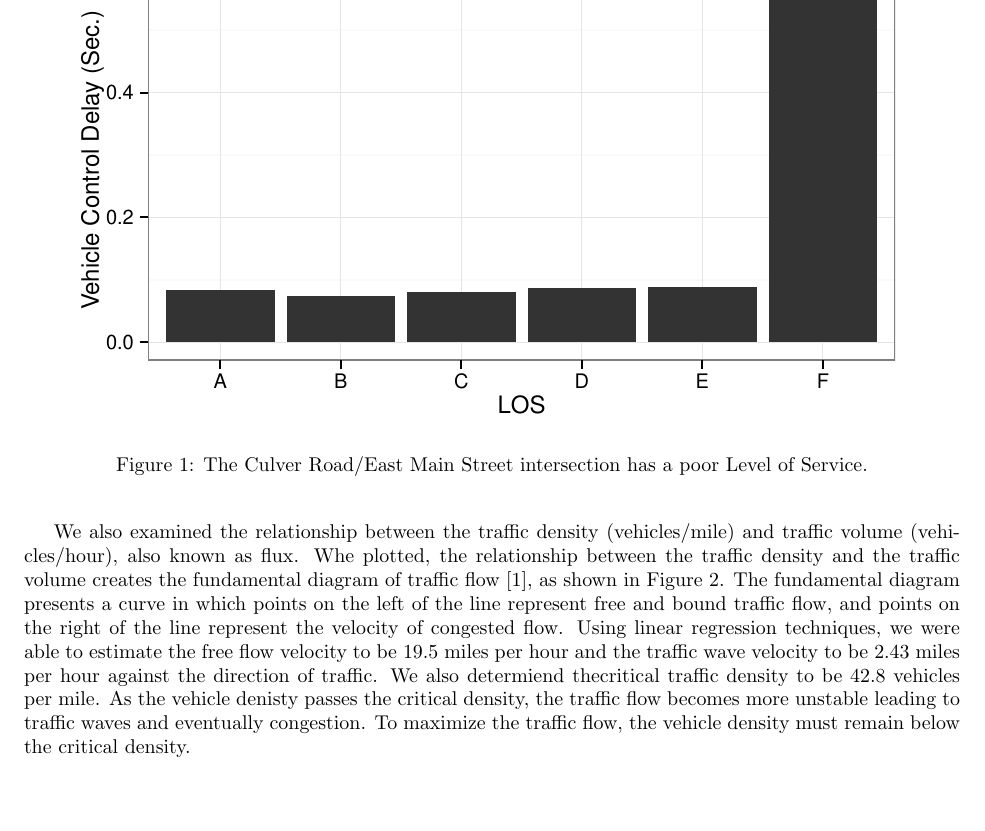
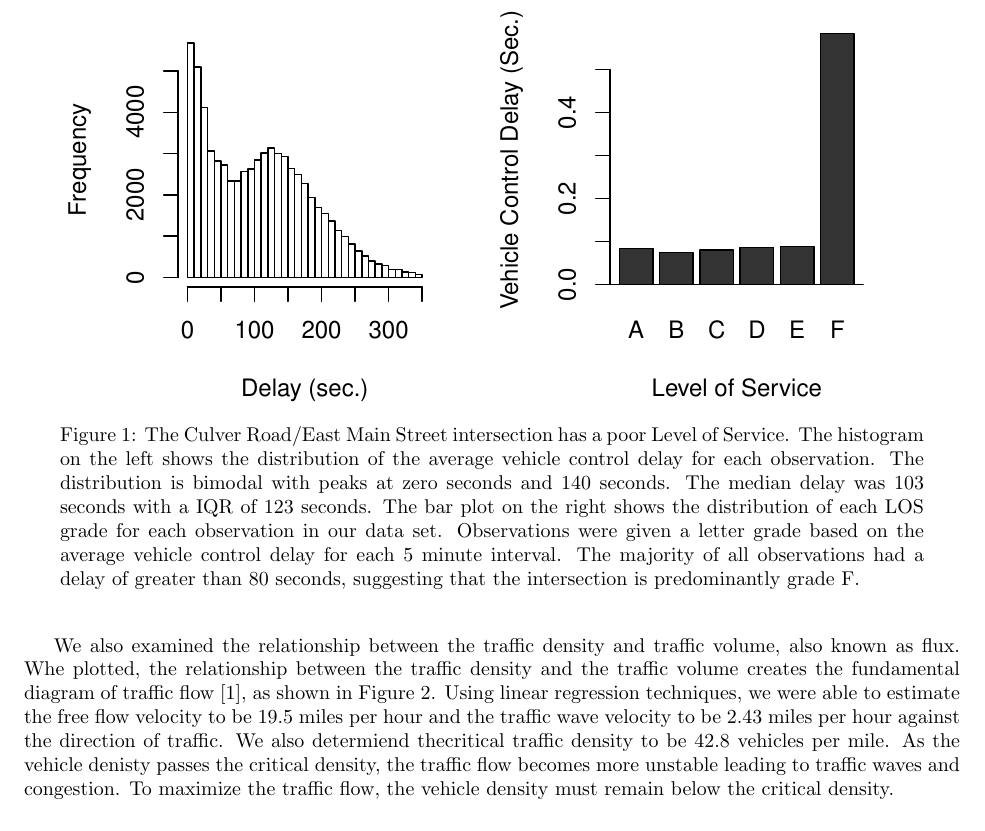
Before and after one commit to nicholasyager/up-stat, a LaTeX document (report/upstat_report.tex): part of page 4 of 7, cut so that both start at the same text, the shorter picture padded with empty space. Compiled offline with pdfLaTeX; a LaTeX package or settings file that is missing is left out.

Commit message:
Added more content
Added cleaned up some plots and whatnot.

```diff
--- a/report/upstat_report.tex
+++ b/report/upstat_report.tex
@@ -5,6 +5,7 @@
 \usepackage[pdftex]{graphicx}
 \usepackage{indentfirst}
 \usepackage{caption}
+\usepackage{float}
 % \usepackage{natbib}
 
 \bibliographystyle{ieeetr}
@@ -83,22 +84,29 @@ the vehicle in front of it \cite{HCM}.
 \begin{figure}[h]
 \centering
 \includegraphics{upstat_report-LOCplot}
-\caption{The Culver Road/East Main Street intersection has a poor Level of Service.}
+\caption{\leftskip0.25in\rightskip0.25in The Culver Road/East Main Street
+intersection has a poor Level of Service. The histogram on the left shows the
+distribution of the average vehicle control delay for each observation. The
+distribution is bimodal with peaks at zero seconds and 140 seconds. The median
+delay was 103 seconds with a IQR of
+123 seconds. The bar plot on the right shows the
+distribution of each LOS grade for each observation in our data set.
+Observations were given a letter grade based on the average vehicle control
+delay for each 5 minute interval. The majority of all observations had a delay
+of greater than 80 seconds, suggesting that the intersection is predominantly grade
+F.}
 \label{fig:LOSfigure}
 \end{figure}
 
-We also examined the relationship between the traffic density (vehicles/mile)
-and traffic volume (vehicles/hour), also known as flux. Whe plotted, the
-relationship between the traffic density and the traffic volume creates the
-fundamental diagram of traffic flow \cite{HCM}, as shown in Figure \ref{fig:Fundamental}.
-The fundamental diagram presents a curve in which points on the left of the line
-represent free and bound traffic flow, and points on the right of the line
-represent the velocity of congested flow. Using linear regression techniques, we
+We also examined the relationship between the traffic density and traffic volume,
+also known as flux. Whe plotted, the relationship between the traffic density
+and the traffic volume creates the fundamental diagram of traffic flow
+\cite{HCM}, as shown in Figure \ref{fig:Fundamental}. Using linear regression techniques, we
 were able to estimate the free flow velocity to be 19.5 miles per hour and the
 traffic wave velocity to be 2.43 miles per hour against the direction of traffic.
 We also determiend thecritical traffic density to be 42.8 vehicles per mile.
 As the vehicle denisty passes the critical density, the traffic flow becomes
-more unstable leading to traffic waves and eventually congestion. To maximize
+more unstable leading to traffic waves and congestion. To maximize
 the traffic flow, the vehicle density must remain below the critical density.
 
 \begin{figure}[h]
```
Also changed, not shown: report/upstat_report-concordance.tex (+1 -1 lines), report/Rplots.pdf, report/upstat_report-003.pdf, report/upstat_report-LOCplot.pdf, report/upstat_report-VolumePlot.pdf, report/upstat_report.tex (6 more changed lines), 5 other files.
